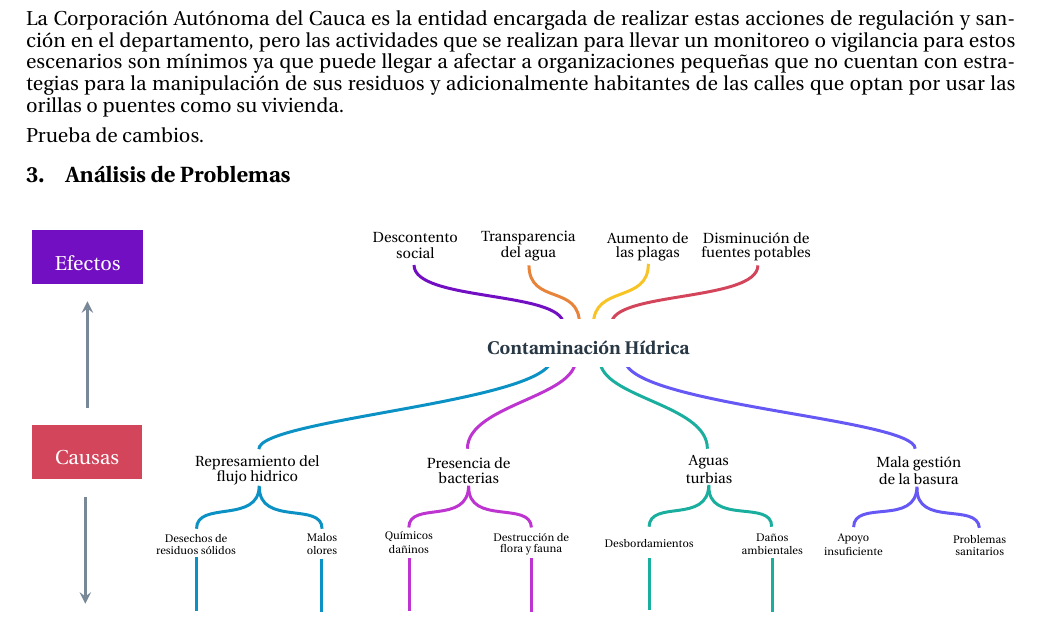
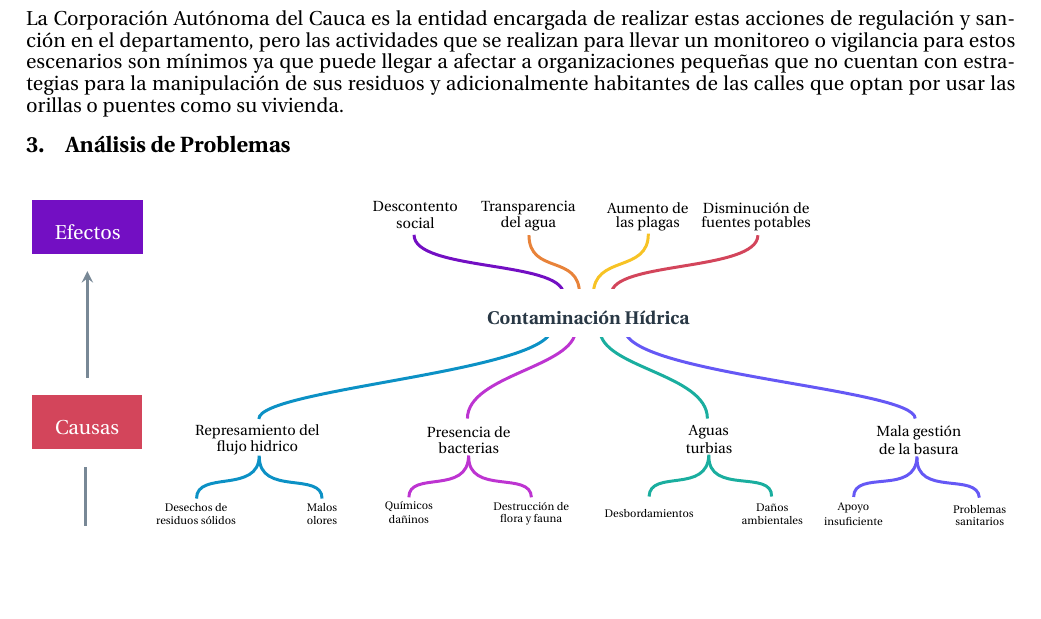
Before and after one commit to nicolaschicaiza/enfoque_marco_logico, a LaTeX document (Documentos LaTex/Enfoque de Marco Lógico/main.tex, which reads Documentos LaTex/Enfoque de Marco Lógico/codigofuente/analisisParticipacion.tex): part of page 3 of 5, cut so that both start at the same text, the shorter picture padded with empty space. Compiled offline with pdfLaTeX.

Commit message:
la prueba de ssh fue eliminada

```diff
--- a/Documentos LaTex/Enfoque de Marco Lógico/codigofuente/analisisParticipacion.tex
+++ b/Documentos LaTex/Enfoque de Marco Lógico/codigofuente/analisisParticipacion.tex
@@ -9,5 +9,3 @@
   Todas las cuencas, microcuencas y macrocuencas presentes en el municipio tienen como desembocadura en el río Cauca cuya fuente hídrica es una de las más importantes de Colombia. Realizar limpiezas desde los recursos minoritarios es una buena practica para el cuidado de ríos grandes como este, así muchos grupos se van a ver beneficiados, como por ejemplo campesinos, pueblos, entro otros. Pero no solamente los daños ambientales afectan a personas, sino que también afectan a todo ser vivo que dependan de estos como animales y plantas, por ello las autoridades del cuidado ambiental de los países decretan y regulan sanciones para aquellas personas que son encontradas en fragancia realizando daños a los recursos hídricos y exigir la reparación de los daños causados.
 
   La Corporación Autónoma del Cauca es la entidad encargada de realizar estas acciones de regulación y sanción en el departamento, pero las actividades que se realizan para llevar un monitoreo o vigilancia para estos escenarios son mínimos ya que puede llegar a afectar a organizaciones pequeñas que no cuentan con estrategias para la manipulación de sus residuos y adicionalmente habitantes de las calles que optan por usar las orillas o puentes como su vivienda.
-
-  Prueba de cambios.
```
